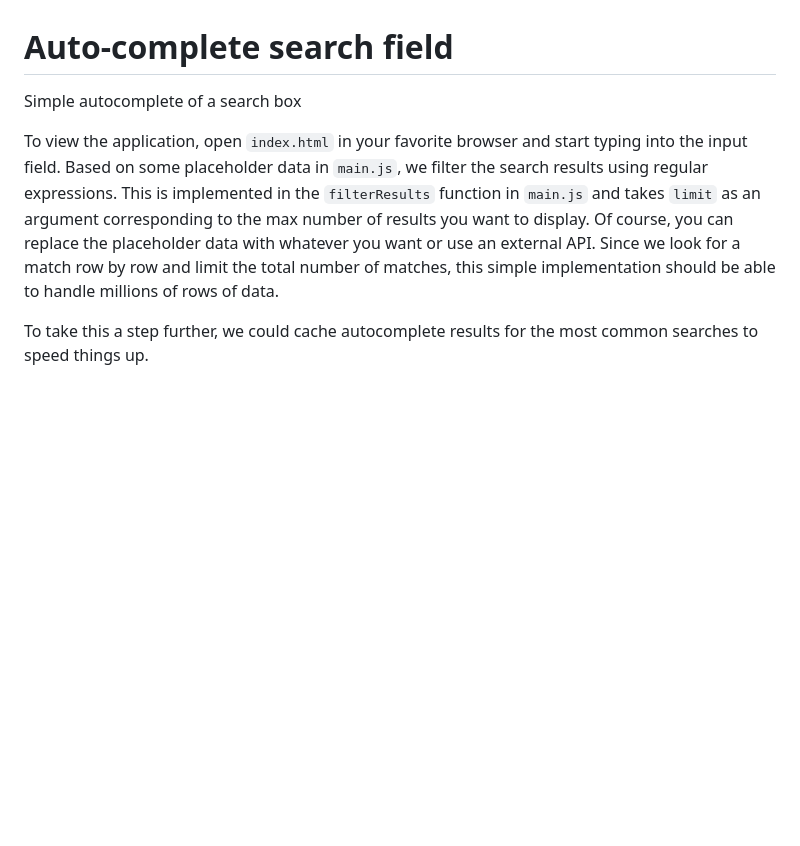
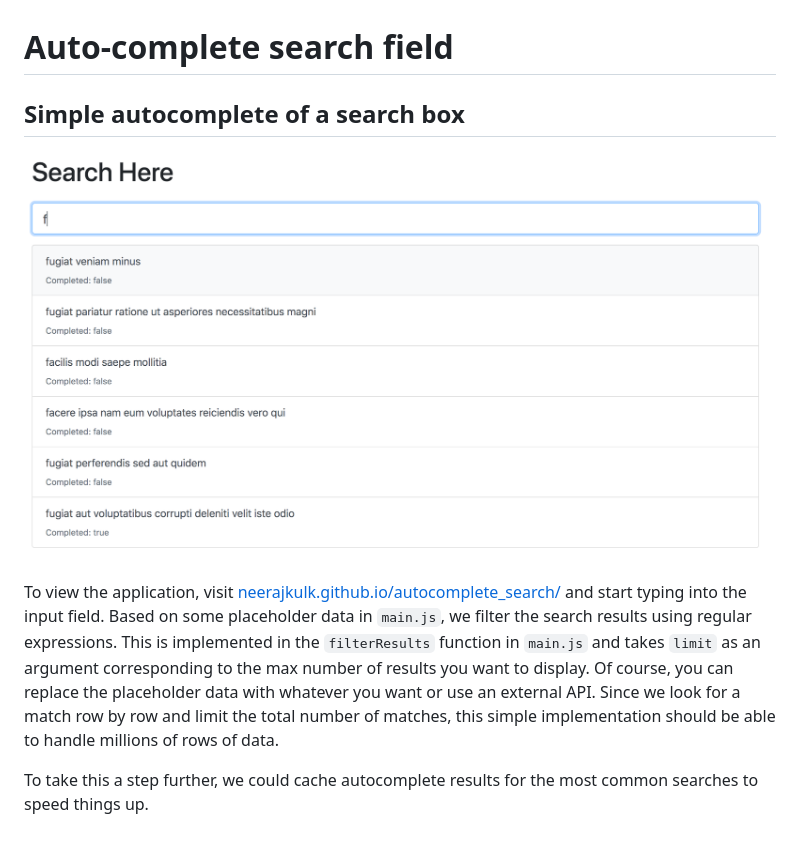
Before and after one commit to neerajkulk/autocomplete_search, a Markdown page: README.md, the part around the change. Drawn GitHub-style; pictures changed too: screenshot.png (added); blank space fills up the shorter version.

````diff
--- a/README.md
+++ b/README.md
@@ -1,7 +1,9 @@
 
 # Auto-complete search field
-Simple autocomplete of a search box
+## Simple autocomplete of a search box
 
-To view the application, open ```index.html``` in your favorite browser and start typing into the input field. Based on some placeholder data in ```main.js```, we filter the search results using regular expressions. This is implemented in the ```filterResults``` function in ```main.js``` and takes ```limit``` as an argument corresponding to the max number of results you want to display. Of course, you can replace the placeholder data with whatever you want or use an external API. Since we look for a match row by row and limit the total number of matches, this simple implementation should be able to handle millions of rows of data.
+![screenshot](./screenshot.png)
+
+To view the application, visit [neerajkulk.github.io/autocomplete_search/](https://neerajkulk.github.io/autocomplete_search/) and start typing into the input field. Based on some placeholder data in ```main.js```, we filter the search results using regular expressions. This is implemented in the ```filterResults``` function in ```main.js``` and takes ```limit``` as an argument corresponding to the max number of results you want to display. Of course, you can replace the placeholder data with whatever you want or use an external API. Since we look for a match row by row and limit the total number of matches, this simple implementation should be able to handle millions of rows of data.
 
 To take this a step further, we could cache autocomplete results for the most common searches to speed things up.
````
